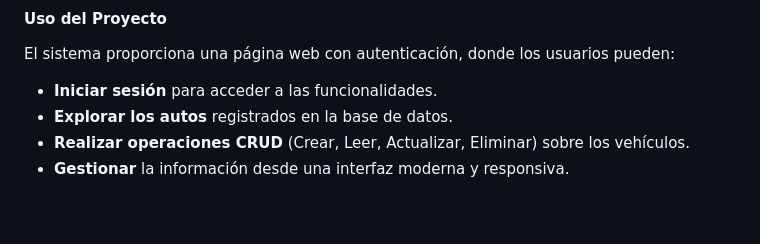
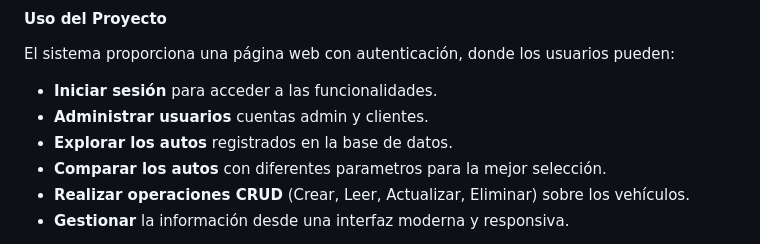
Before and after one commit to WillyC4/AutoPerfectoLaravel, a Markdown page: README.md, the part around the change. Drawn GitHub-style; blank space fills up the shorter version.

```diff
--- a/README.md
+++ b/README.md
@@ -76,7 +76,9 @@ Accede a la aplicación → http://127.0.0.1:8000
 
 El sistema proporciona una página web con autenticación, donde los usuarios pueden:
 - **Iniciar sesión** para acceder a las funcionalidades.
+- **Administrar usuarios** cuentas admin y clientes.
 - **Explorar los autos** registrados en la base de datos.
+- **Comparar los autos** con diferentes parametros para la mejor selección.
 - **Realizar operaciones CRUD** (Crear, Leer, Actualizar, Eliminar) sobre los vehículos.
 - **Gestionar** la información desde una interfaz moderna y responsiva.
 
```
